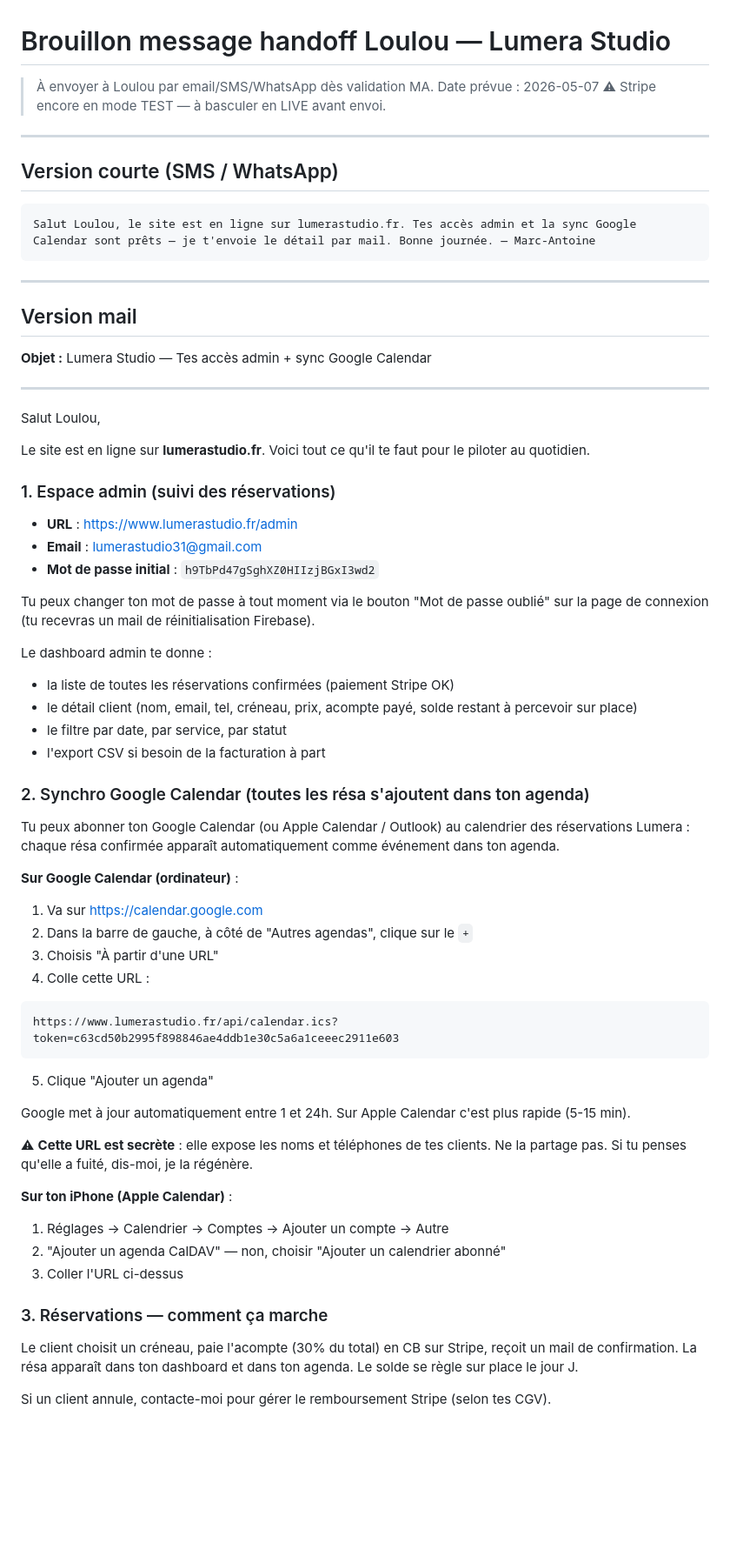
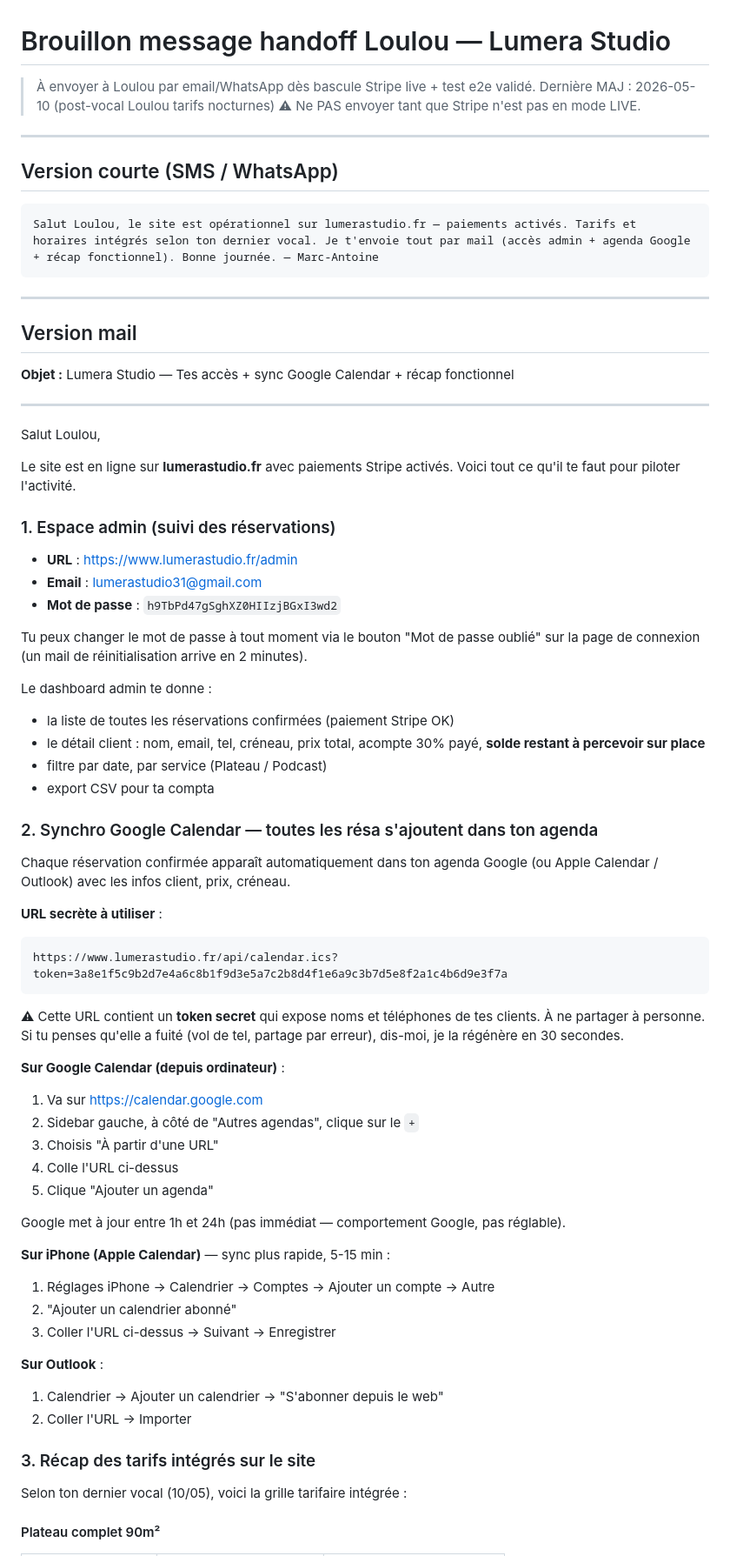
Before and after one commit to ninetechnologies/lumera-demo, a Markdown page: HANDOFF-LOULOU-DRAFT.md, the part around one of its changes. Shown at 87% size. Drawn GitHub-style; blank space fills up the shorter version.

````diff
--- a/HANDOFF-LOULOU-DRAFT.md
+++ b/HANDOFF-LOULOU-DRAFT.md
@@ -1,71 +1,75 @@
 # Brouillon message handoff Loulou — Lumera Studio
 
-> À envoyer à Loulou par email/SMS/WhatsApp dès validation MA.
-> Date prévue : 2026-05-07
-> ⚠ Stripe encore en mode TEST — à basculer en LIVE avant envoi.
+> À envoyer à Loulou par email/WhatsApp dès bascule Stripe live + test e2e validé.
+> Dernière MAJ : 2026-05-10 (post-vocal Loulou tarifs nocturnes)
+> ⚠ Ne PAS envoyer tant que Stripe n'est pas en mode LIVE.
 
 ---
 
 ## Version courte (SMS / WhatsApp)
 
 ```
-Salut Loulou, le site est en ligne sur lumerastudio.fr. Tes accès admin et la sync Google Calendar sont prêts — je t'envoie le détail par mail. Bonne journée. — Marc-Antoine
+Salut Loulou, le site est opérationnel sur lumerastudio.fr — paiements activés. Tarifs et horaires intégrés selon ton dernier vocal. Je t'envoie tout par mail (accès admin + agenda Google + récap fonctionnel). Bonne journée. — Marc-Antoine
 ```
 
 ---
 
 ## Version mail
 
-**Objet :** Lumera Studio — Tes accès admin + sync Google Calendar
+**Objet :** Lumera Studio — Tes accès + sync Google Calendar + récap fonctionnel
 
 ---
 
 Salut Loulou,
 
-Le site est en ligne sur **lumerastudio.fr**. Voici tout ce qu'il te faut pour le piloter au quotidien.
+Le site est en ligne sur **lumerastudio.fr** avec paiements Stripe activés. Voici tout ce qu'il te faut pour piloter l'activité.
 
 ### 1. Espace admin (suivi des réservations)
 
 - **URL** : https://www.lumerastudio.fr/admin
 - **Email** : lumerastudio31@gmail.com
-- **Mot de passe initial** : `h9TbPd47gSghXZ0HIIzjBGxI3wd2`
+- **Mot de passe** : `h9TbPd47gSghXZ0HIIzjBGxI3wd2`
 
-Tu peux changer ton mot de passe à tout moment via le bouton "Mot de passe oublié" sur la page de connexion (tu recevras un mail de réinitialisation Firebase).
+Tu peux changer le mot de passe à tout moment via le bouton "Mot de passe oublié" sur la page de connexion (un mail de réinitialisation arrive en 2 minutes).
 
 Le dashboard admin te donne :
 - la liste de toutes les réservations confirmées (paiement Stripe OK)
-- le détail client (nom, email, tel, créneau, prix, acompte payé, solde restant à percevoir sur place)
-- le filtre par date, par service, par statut
-- l'export CSV si besoin de la facturation à part
+- le détail client : nom, email, tel, créneau, prix total, acompte 30% payé, **solde restant à percevoir sur place**
+- filtre par date, par service (Plateau / Podcast)
+- export CSV pour ta compta
 
-### 2. Synchro Google Calendar (toutes les résa s'ajoutent dans ton agenda)
+### 2. Synchro Google Calendar — toutes les résa s'ajoutent dans ton agenda
 
-Tu peux abonner ton Google Calendar (ou Apple Calendar / Outlook) au calendrier des réservations Lumera : chaque résa confirmée apparaît automatiquement comme événement dans ton agenda.
+Chaque réservation confirmée apparaît automatiquement dans ton agenda Google (ou Apple Calendar / Outlook) avec les infos client, prix, créneau.
 
-**Sur Google Calendar (ordinateur)** :
-1. Va sur https://calendar.google.com
-2. Dans la barre de gauche, à côté de "Autres agendas", clique sur le `+`
-3. Choisis "À partir d'une URL"
-4. Colle cette URL :
-
+**URL secrète à utiliser** :
 ```
-https://www.lumerastudio.fr/api/calendar.ics?token=c63cd50b2995f898846ae4ddb1e30c5a6a1ceeec2911e603
+https://www.lumerastudio.fr/api/calendar.ics?token=3a8e1f5c9b2d7e4a6c8b1f9d3e5a7c2b8d4f1e6a9c3b7d5e8f2a1c4b6d9e3f7a
 ```
 
+⚠ Cette URL contient un **token secret** qui expose noms et téléphones de tes clients. À ne partager à personne. Si tu penses qu'elle a fuité (vol de tel, partage par erreur), dis-moi, je la régénère en 30 secondes.
+
+**Sur Google Calendar (depuis ordinateur)** :
+1. Va sur https://calendar.google.com
+2. Sidebar gauche, à côté de "Autres agendas", clique sur le `+`
+3. Choisis "À partir d'une URL"
+4. Colle l'URL ci-dessus
 5. Clique "Ajouter un agenda"
 
-Google met à jour automatiquement entre 1 et 24h. Sur Apple Calendar c'est plus rapide (5-15 min).
+Google met à jour entre 1h et 24h (pas immédiat — comportement Google, pas réglable).
 
-⚠ **Cette URL est secrète** : elle expose les noms et téléphones de tes clients. Ne la partage pas. Si tu penses qu'elle a fuité, dis-moi, je la régénère.
+**Sur iPhone (Apple Calendar)** — sync plus rapide, 5-15 min :
+1. Réglages iPhone → Calendrier → Comptes → Ajouter un compte → Autre
+2. "Ajouter un calendrier abonné"
+3. Coller l'URL ci-dessus → Suivant → Enregistrer
 
-**Sur ton iPhone (Apple Calendar)** :
-1. Réglages → Calendrier → Comptes → Ajouter un compte → Autre
-2. "Ajouter un agenda CalDAV" — non, choisir "Ajouter un calendrier abonné"
-3. Coller l'URL ci-dessus
+**Sur Outlook** :
+1. Calendrier → Ajouter un calendrier → "S'abonner depuis le web"
+2. Coller l'URL → Importer
 
-### 3. Réservations — comment ça marche
+### 3. Récap des tarifs intégrés sur le site
 
-Le client choisit un créneau, paie l'acompte (30% du total) en CB sur Stripe, reçoit un mail de confirmation. La résa apparaît dans ton dashboard et dans ton agenda. Le solde se règle sur place le jour J.
+Selon ton dernier vocal (10/05), voici la grille tarifaire intégrée :
 
-Si un client annule, contacte-moi pour gérer le remboursement Stripe (selon tes CGV).
+#### Plateau complet 90m²
 
````
Also changed, not shown: other parts of HANDOFF-LOULOU-DRAFT.md (+54 -6 lines).
